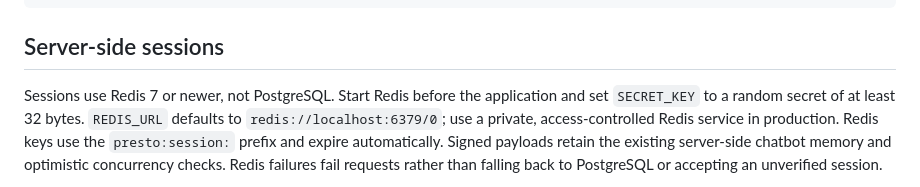
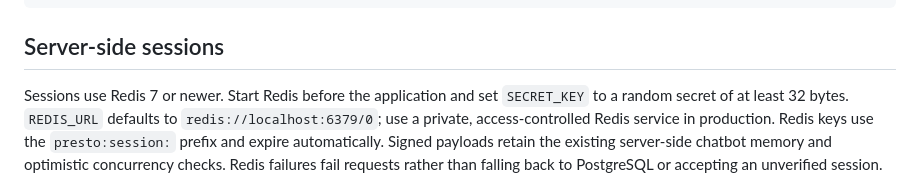
Before and after one commit to bdhowell/PrestoNew, a Markdown page: README.md, the part around the change. Rendered like a GitHub page.

Commit message:
More cleaning up.

```diff
--- a/README.md
+++ b/README.md
@@ -103,7 +103,7 @@ AUTOCOMPLETE_MERGE_VECTOR_WEIGHT=1
 
 ## Server-side sessions
 
-Sessions use Redis 7 or newer, not PostgreSQL. Start Redis before the application and set
+Sessions use Redis 7 or newer. Start Redis before the application and set
 `SECRET_KEY` to a random secret of at least 32 bytes. `REDIS_URL` defaults to
 `redis://localhost:6379/0`; use a private, access-controlled Redis service in
 production. Redis keys use the `presto:session:` prefix and expire automatically.
```
